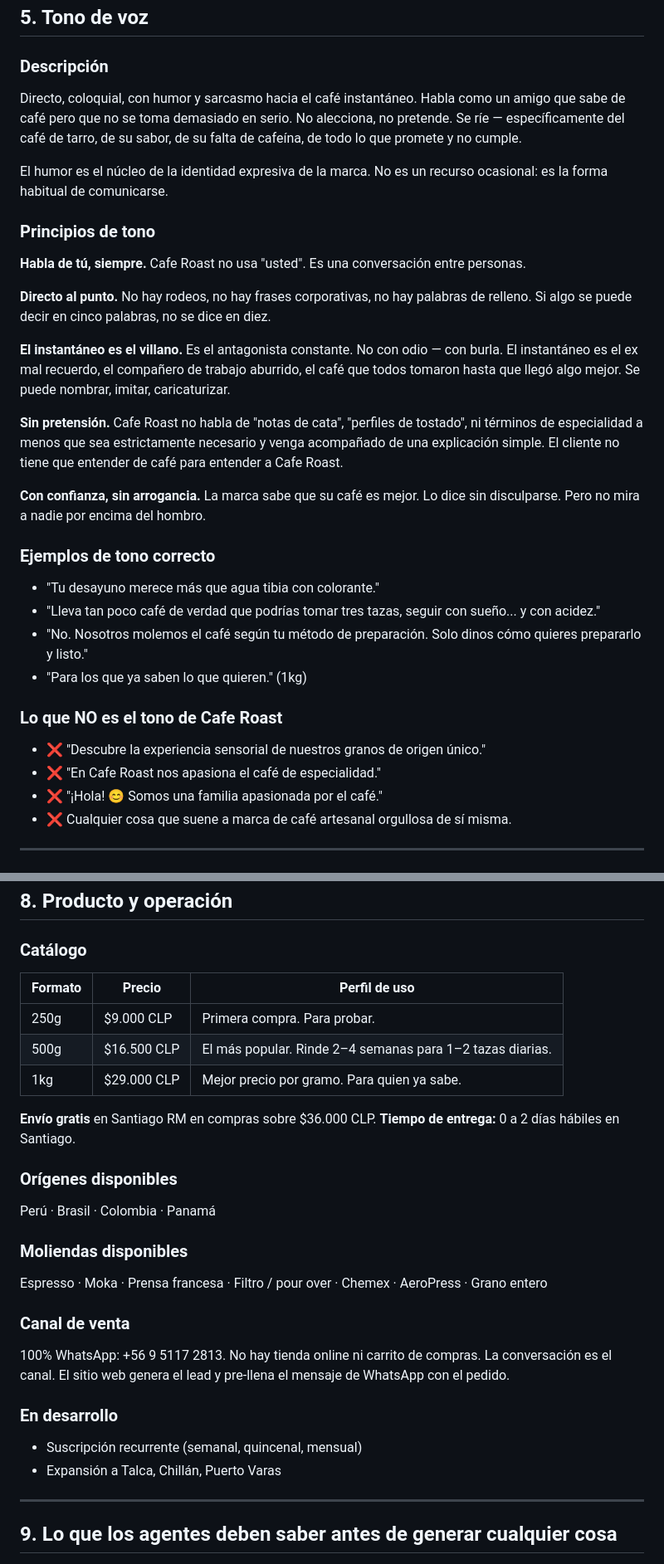
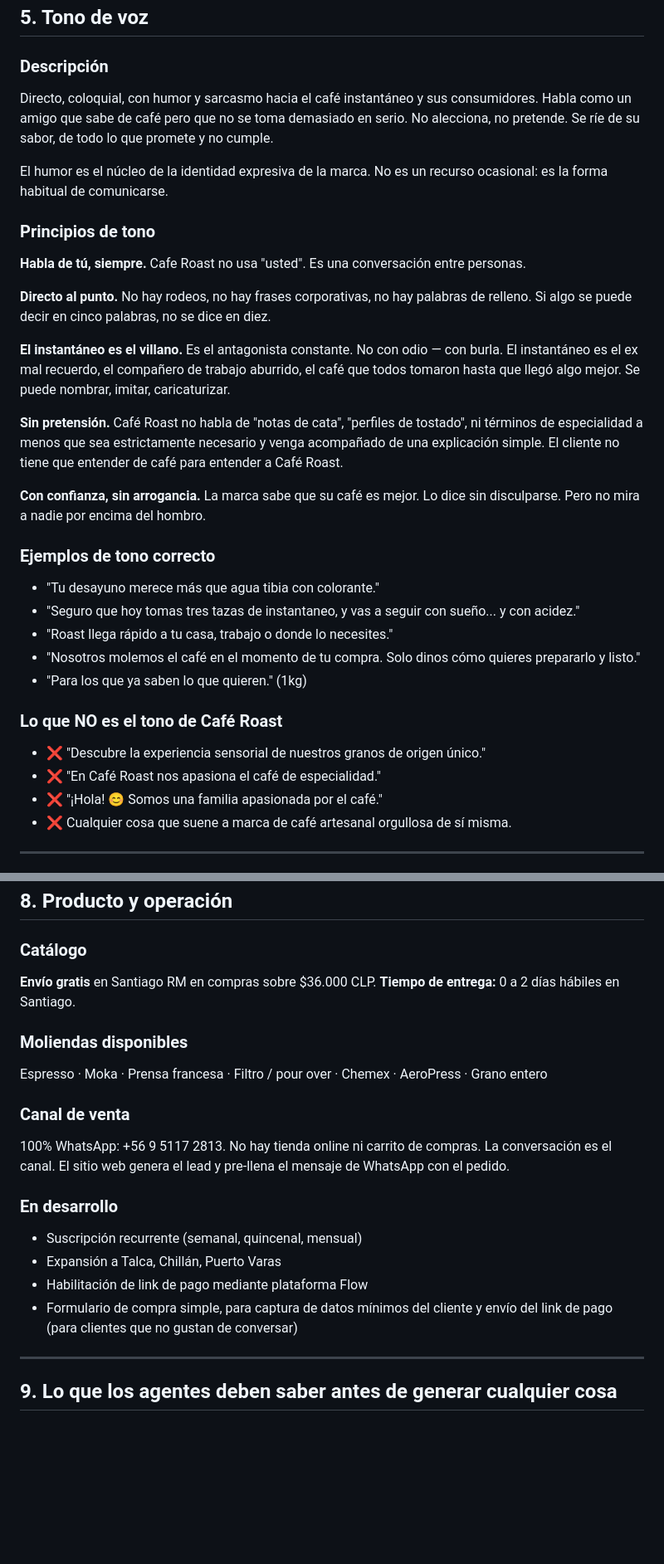
Before and after one commit to sepulg01/Roast, a Markdown page: BRAND_CONTEXT.md, 2 parts joined by grey strips. Shown at 83% size. GitHub-like rendering; blank space fills up the shorter version.

```diff
--- a/BRAND_CONTEXT.md
+++ b/BRAND_CONTEXT.md
@@ -68,7 +70,7 @@ Cafetera italiana (moka), prensa francesa, cafetera de filtro, máquina de espre
 
 ### Descripción
 
-Directo, coloquial, con humor y sarcasmo hacia el café instantáneo. Habla como un amigo que sabe de café pero que no se toma demasiado en serio. No alecciona, no pretende. Se ríe — específicamente del café de tarro, de su sabor, de su falta de cafeína, de todo lo que promete y no cumple.
+Directo, coloquial, con humor y sarcasmo hacia el café instantáneo y sus consumidores. Habla como un amigo que sabe de café pero que no se toma demasiado en serio. No alecciona, no pretende. Se ríe de su sabor, de todo lo que promete y no cumple.
 
 El humor es el núcleo de la identidad expresiva de la marca. No es un recurso ocasional: es la forma habitual de comunicarse.
 
@@ -80,21 +82,22 @@ El humor es el núcleo de la identidad expresiva de la marca. No es un recurso o
 
 **El instantáneo es el villano.** Es el antagonista constante. No con odio — con burla. El instantáneo es el ex mal recuerdo, el compañero de trabajo aburrido, el café que todos tomaron hasta que llegó algo mejor. Se puede nombrar, imitar, caricaturizar.
 
-**Sin pretensión.** Cafe Roast no habla de "notas de cata", "perfiles de tostado", ni términos de especialidad a menos que sea estrictamente necesario y venga acompañado de una explicación simple. El cliente no tiene que entender de café para entender a Cafe Roast.
+**Sin pretensión.** Café Roast no habla de "notas de cata", "perfiles de tostado", ni términos de especialidad a menos que sea estrictamente necesario y venga acompañado de una explicación simple. El cliente no tiene que entender de café para entender a Café Roast.
 
 **Con confianza, sin arrogancia.** La marca sabe que su café es mejor. Lo dice sin disculparse. Pero no mira a nadie por encima del hombro.
 
 ### Ejemplos de tono correcto
 
 - "Tu desayuno merece más que agua tibia con colorante."
-- "Lleva tan poco café de verdad que podrías tomar tres tazas, seguir con sueño... y con acidez."
-- "No. Nosotros molemos el café según tu método de preparación. Solo dinos cómo quieres prepararlo y listo."
+- "Seguro que hoy tomas tres tazas de instantaneo, y vas a seguir con sueño... y con acidez."
+- "Roast llega rápido a tu casa, trabajo o donde lo necesites."
+- "Nosotros molemos el café en el momento de tu compra. Solo dinos cómo quieres prepararlo y listo."
 - "Para los que ya saben lo que quieren." (1kg)
 
-### Lo que NO es el tono de Cafe Roast
+### Lo que NO es el tono de Café Roast
 
 - ❌ "Descubre la experiencia sensorial de nuestros granos de origen único."
-- ❌ "En Cafe Roast nos apasiona el café de especialidad."
+- ❌ "En Café Roast nos apasiona el café de especialidad."
 - ❌ "¡Hola! 😊 Somos una familia apasionada por el café."
 - ❌ Cualquier cosa que suene a marca de café artesanal orgullosa de sí misma.
 
@@ -176,18 +179,9 @@ Para bolsa de producto:
 
 ### Catálogo
 
-| Formato | Precio | Perfil de uso |
-|---|---|---|
-| 250g | $9.000 CLP | Primera compra. Para probar. |
-| 500g | $16.500 CLP | El más popular. Rinde 2–4 semanas para 1–2 tazas diarias. |
-| 1kg | $29.000 CLP | Mejor precio por gramo. Para quien ya sabe. |
 
 **Envío gratis** en Santiago RM en compras sobre $36.000 CLP.
 **Tiempo de entrega:** 0 a 2 días hábiles en Santiago.
-
-### Orígenes disponibles
-
-Perú · Brasil · Colombia · Panamá
 
 ### Moliendas disponibles
 
@@ -201,6 +195,8 @@ Espresso · Moka · Prensa francesa · Filtro / pour over · Chemex · AeroPress
 
 - Suscripción recurrente (semanal, quincenal, mensual)
 - Expansión a Talca, Chillán, Puerto Varas
+- Habilitación de link de pago mediante plataforma Flow
+- Formulario de compra simple, para captura de datos mínimos del cliente y envío del link de pago (para clientes que no gustan de conversar)
 
 ---
 
```
Also changed, not shown: other parts of BRAND_CONTEXT.md (+29 -27 lines).
